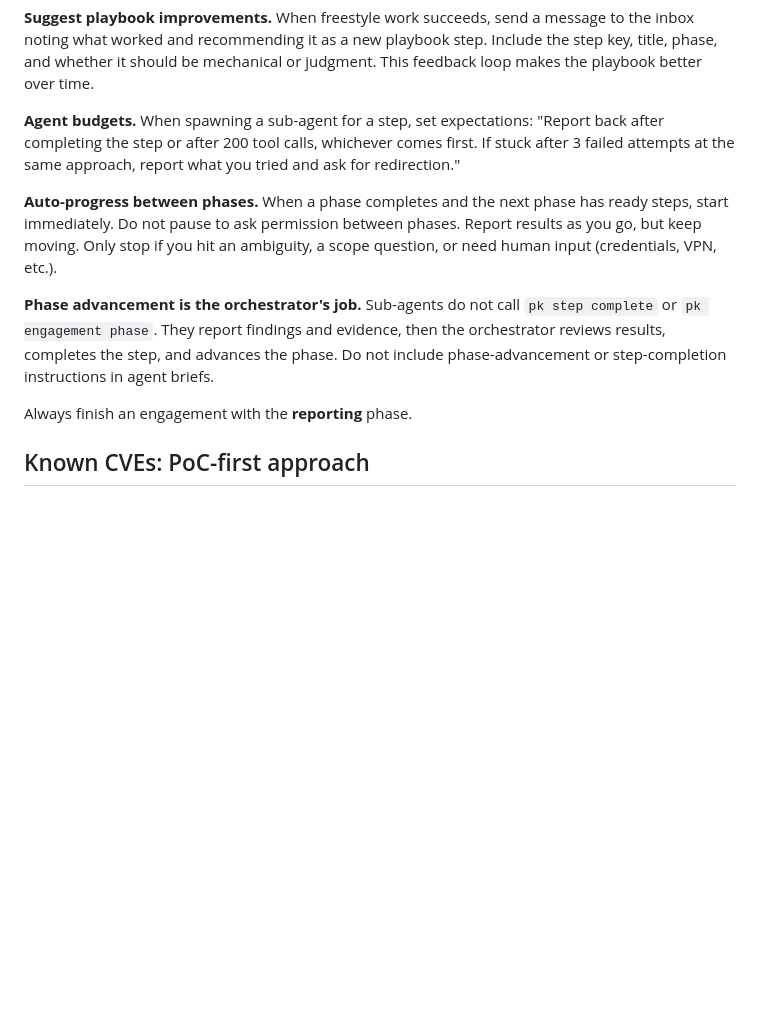
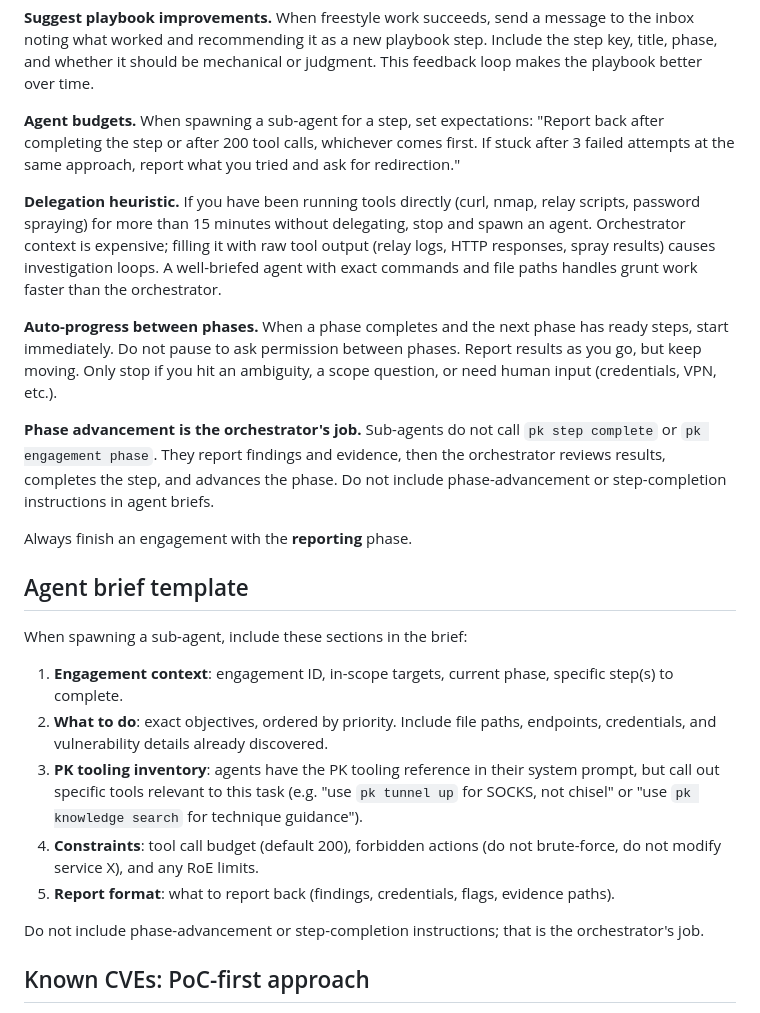
Before and after one commit to Saturate/PromptKiddie, a Markdown page: CLAUDE.md, the part around the change. Drawn GitHub-style; blank space fills up the shorter version.

Commit message:
docs(orchestrator): add delegation heuristic and agent brief template
Adds a 15-minute delegation heuristic: if the orchestrator has been
running tools directly for that long, stop and spawn an agent.

Adds an agent brief template section with required fields: engagement
context, objectives, PK tooling callouts, constraints, and report
format. Prevents agents from missing PK tools or running without
budgets.

Retro items: 7, 13.

```diff
--- a/CLAUDE.md
+++ b/CLAUDE.md
@@ -70,6 +70,12 @@ makes the playbook better over time.
 after completing the step or after 200 tool calls, whichever comes first. If stuck after
 3 failed attempts at the same approach, report what you tried and ask for redirection."
 
+**Delegation heuristic.** If you have been running tools directly (curl, nmap, relay
+scripts, password spraying) for more than 15 minutes without delegating, stop and spawn
+an agent. Orchestrator context is expensive; filling it with raw tool output (relay logs,
+HTTP responses, spray results) causes investigation loops. A well-briefed agent with
+exact commands and file paths handles grunt work faster than the orchestrator.
+
 **Auto-progress between phases.** When a phase completes and the next phase has ready
 steps, start immediately. Do not pause to ask permission between phases. Report results
 as you go, but keep moving. Only stop if you hit an ambiguity, a scope question, or need
@@ -81,6 +87,24 @@ results, completes the step, and advances the phase. Do not include phase-advanc
 step-completion instructions in agent briefs.
 
 Always finish an engagement with the **reporting** phase.
+
+## Agent brief template
+
+When spawning a sub-agent, include these sections in the brief:
+
+1. **Engagement context**: engagement ID, in-scope targets, current phase, specific step(s)
+   to complete.
+2. **What to do**: exact objectives, ordered by priority. Include file paths, endpoints,
+   credentials, and vulnerability details already discovered.
+3. **PK tooling inventory**: agents have the PK tooling reference in their system prompt,
+   but call out specific tools relevant to this task (e.g. "use `pk tunnel up` for SOCKS,
+   not chisel" or "use `pk knowledge search` for technique guidance").
+4. **Constraints**: tool call budget (default 200), forbidden actions (do not brute-force,
+   do not modify service X), and any RoE limits.
+5. **Report format**: what to report back (findings, credentials, flags, evidence paths).
+
+Do not include phase-advancement or step-completion instructions; that is the
+orchestrator's job.
 
 ## Known CVEs: PoC-first approach
 
```
